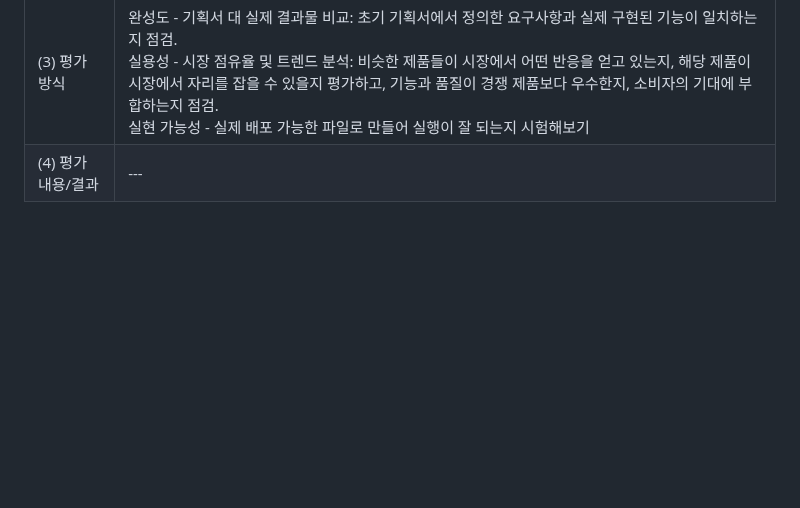
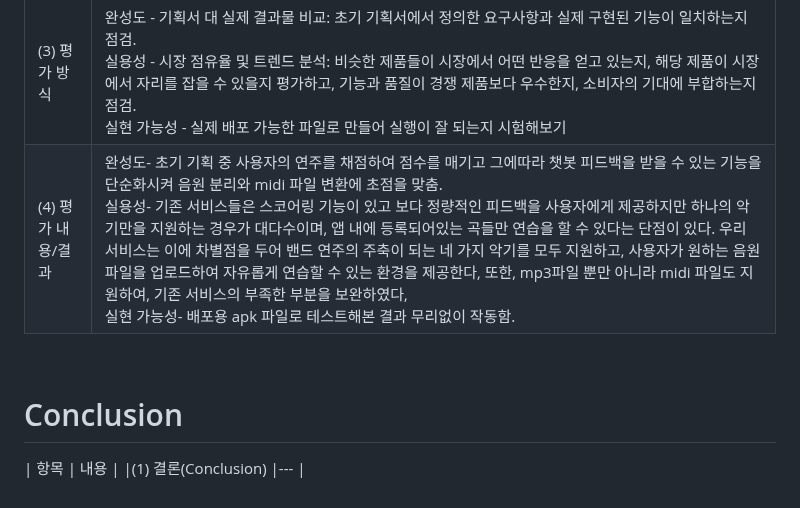
Before and after one commit to PP88-bit/2024-capston-team-08, a Markdown page: 최종보고서.md, the part around the change. Drawn GitHub-style; blank space fills up the shorter version.

```diff
--- a/최종보고서.md
+++ b/최종보고서.md
@@ -41,4 +41,10 @@
 |(1) 평가 항목|완성도, 실용성, 실현가능성|
 |(2) 평가 기준|완성도 - 초기 기획을 얼마나 완수했는지, 기능들이 서로 잘 연결되어있는지 <br> 실용성 - 실제로 소비자의 니즈를 충족시켜 시장에서 살아남을 수 있을지 <br> 실현 가능성 - 기획한 서비스를 실제로 배포할 수 있을지, 오류 없이 기능들이 잘 작동할지|
 |(3) 평가 방식|완성도 - 기획서 대 실제 결과물 비교: 초기 기획서에서 정의한 요구사항과 실제 구현된 기능이 일치하는지 점검. <br> 실용성 - 시장 점유율 및 트렌드 분석: 비슷한 제품들이 시장에서 어떤 반응을 얻고 있는지, 해당 제품이 시장에서 자리를 잡을 수 있을지 평가하고, 기능과 품질이 경쟁 제품보다 우수한지, 소비자의 기대에 부합하는지 점검. <br> 실현 가능성 - 실제 배포 가능한 파일로 만들어 실행이 잘 되는지 시험해보기 |
-|(4) 평가 내용/결과|---  |
+|(4) 평가 내용/결과|완성도- 초기 기획 중 사용자의 연주를 채점하여 점수를 매기고 그에따라 챗봇 피드백을 받을 수 있는 기능을 단순화시켜 음원 분리와 midi 파일 변환에 초점을 맞춤. <br> 실용성- 기존 서비스들은 스코어링 기능이 있고 보다 정량적인 피드백을 사용자에게 제공하지만 하나의 악기만을 지원하는 경우가 대다수이며, 앱 내에 등록되어있는 곡들만 연습을 할 수 있다는 단점이 있다. 우리 서비스는 이에 차별점을 두어 밴드 연주의 주축이 되는 네 가지 악기를 모두 지원하고, 사용자가 원하는 음원 파일을 업로드하여 자유롭게 연습할 수 있는 환경을 제공한다, 또한, mp3파일 뿐만 아니라 midi 파일도 지원하여, 기존 서비스의 부족한 부분을 보완하였다, <br> 실현 가능성- 배포용 apk 파일로 테스트해본 결과 무리없이 작동함.|
+
+<br>
+
+# Conclusion
+| 항목 | 내용 |
+|(1) 결론(Conclusion)  |---  |
```
